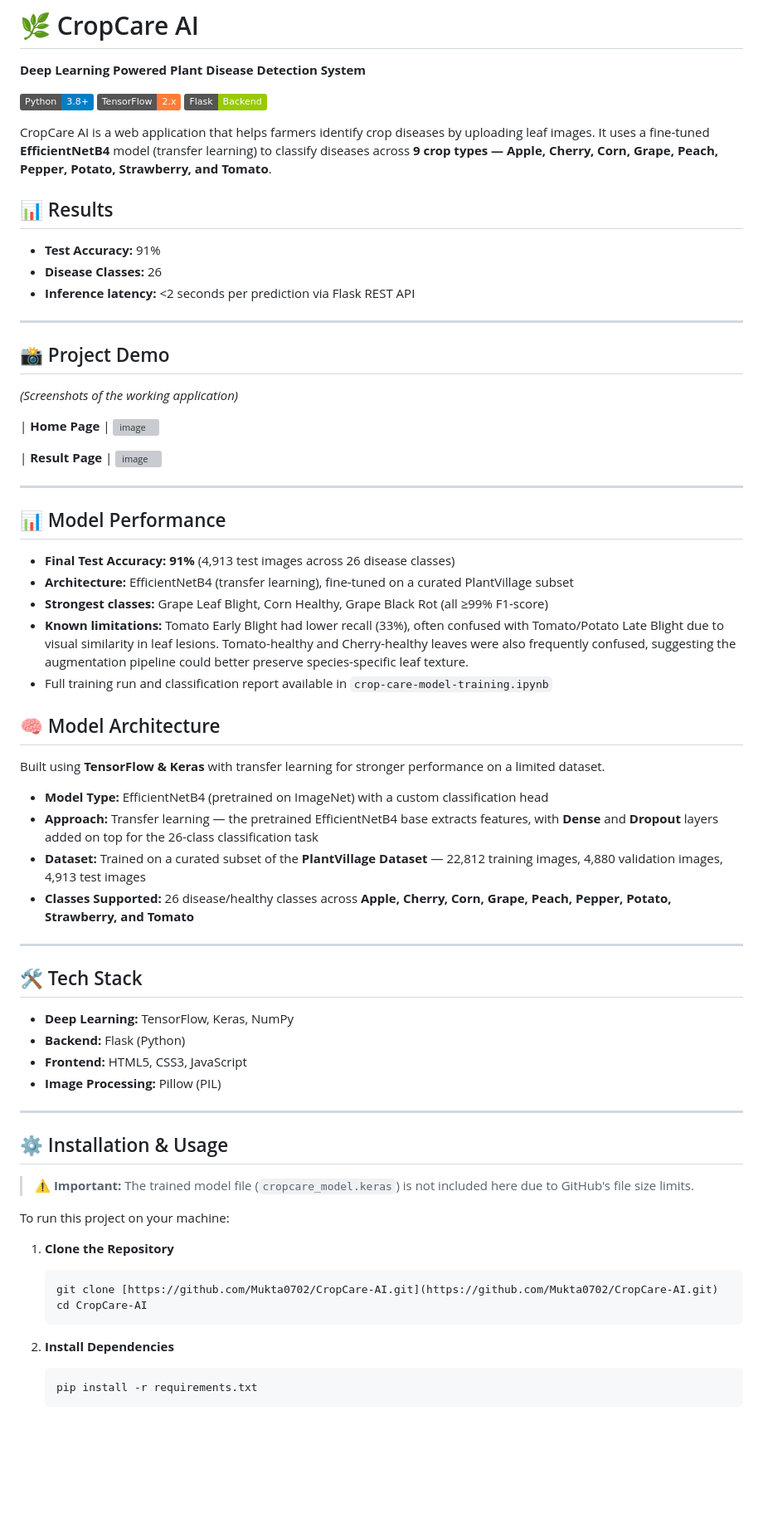
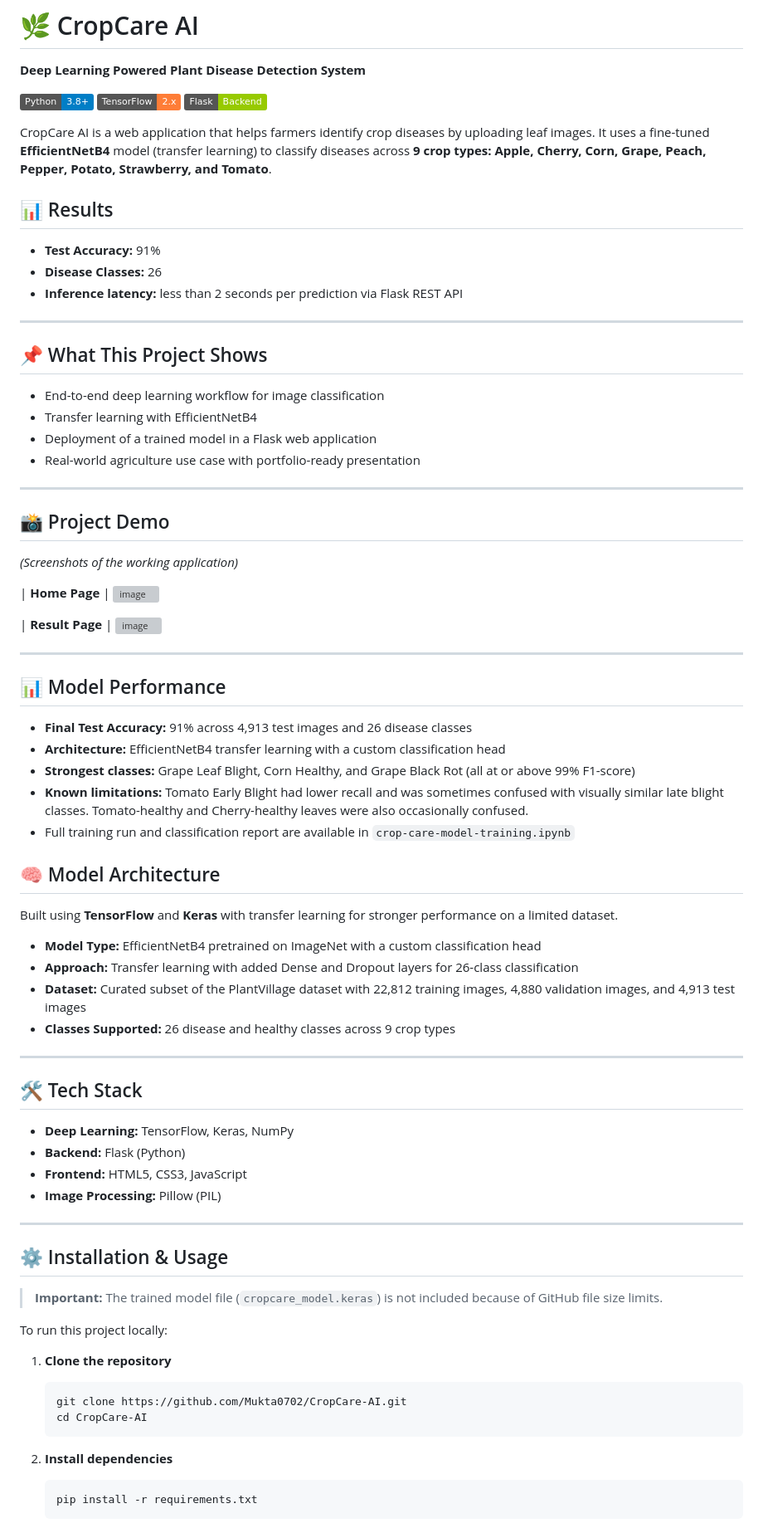
Before and after one commit to Mukta0702/CropCare-AI, a Markdown page: README.md, the part around one of its changes. Shown at 83% size. GitHub-like rendering; badges without logos; blank space fills up the shorter version; grey boxes are pictures that could not be loaded.

Commit message:
Polish CropCare AI README formatting

````diff
--- a/README.md
+++ b/README.md
@@ -5,12 +5,20 @@
 ![TensorFlow](https://img.shields.io/badge/TensorFlow-2.x-orange)
 ![Flask](https://img.shields.io/badge/Flask-Backend-green)
 
-CropCare AI is a web application that helps farmers identify crop diseases by uploading leaf images. It uses a fine-tuned **EfficientNetB4** model (transfer learning) to classify diseases across **9 crop types — Apple, Cherry, Corn, Grape, Peach, Pepper, Potato, Strawberry, and Tomato**.
+CropCare AI is a web application that helps farmers identify crop diseases by uploading leaf images. It uses a fine-tuned **EfficientNetB4** model (transfer learning) to classify diseases across **9 crop types: Apple, Cherry, Corn, Grape, Peach, Pepper, Potato, Strawberry, and Tomato**.
 
 ## 📊 Results
 - **Test Accuracy:** 91%
 - **Disease Classes:** 26
-- **Inference latency:** <2 seconds per prediction via Flask REST API
+- **Inference latency:** less than 2 seconds per prediction via Flask REST API
+
+---
+
+## 📌 What This Project Shows
+- End-to-end deep learning workflow for image classification
+- Transfer learning with EfficientNetB4
+- Deployment of a trained model in a Flask web application
+- Real-world agriculture use case with portfolio-ready presentation
 
 ---
 
@@ -20,51 +28,49 @@ CropCare AI is a web application that helps farmers identify crop diseases by up
 | **Home Page** |
 <img width="1880" height="882" alt="image" src="https://github.com/user-attachments/assets/75b4118b-240f-405d-b07d-22e9f4fe6f6a" />
 
-
 | **Result Page** |
 <img width="1869" height="830" alt="image" src="https://github.com/user-attachments/assets/a40b323b-6af2-4890-9c4f-683a0c661fe1" />
 
 ---
 
 ## 📊 Model Performance
-
-- **Final Test Accuracy: 91%** (4,913 test images across 26 disease classes)
-- **Architecture:** EfficientNetB4 (transfer learning), fine-tuned on a curated PlantVillage subset
-- **Strongest classes:** Grape Leaf Blight, Corn Healthy, Grape Black Rot (all ≥99% F1-score)
-- **Known limitations:** Tomato Early Blight had lower recall (33%), often confused with Tomato/Potato Late Blight due to visual similarity in leaf lesions. Tomato-healthy and Cherry-healthy leaves were also frequently confused, suggesting the augmentation pipeline could better preserve species-specific leaf texture.
-- Full training run and classification report available in `crop-care-model-training.ipynb`
+- **Final Test Accuracy:** 91% across 4,913 test images and 26 disease classes
+- **Architecture:** EfficientNetB4 transfer learning with a custom classification head
+- **Strongest classes:** Grape Leaf Blight, Corn Healthy, and Grape Black Rot (all at or above 99% F1-score)
+- **Known limitations:** Tomato Early Blight had lower recall and was sometimes confused with visually similar late blight classes. Tomato-healthy and Cherry-healthy leaves were also occasionally confused.
+- Full training run and classification report are available in `crop-care-model-training.ipynb`
 
 ## 🧠 Model Architecture
+Built using **TensorFlow** and **Keras** with transfer learning for stronger performance on a limited dataset.
 
-Built using **TensorFlow & Keras** with transfer learning for stronger performance on a limited dataset.
+- **Model Type:** EfficientNetB4 pretrained on ImageNet with a custom classification head
+- **Approach:** Transfer learning with added Dense and Dropout layers for 26-class classification
+- **Dataset:** Curated subset of the PlantVillage dataset with 22,812 training images, 4,880 validation images, and 4,913 test images
+- **Classes Supported:** 26 disease and healthy classes across 9 crop types
 
-* **Model Type:** EfficientNetB4 (pretrained on ImageNet) with a custom classification head
-* **Approach:** Transfer learning — the pretrained EfficientNetB4 base extracts features, with **Dense** and **Dropout** layers added on top for the 26-class classification task
-* **Dataset:** Trained on a curated subset of the **PlantVillage Dataset** — 22,812 training images, 4,880 validation images, 4,913 test images
-* **Classes Supported:** 26 disease/healthy classes across **Apple, Cherry, Corn, Grape, Peach, Pepper, Potato, Strawberry, and Tomato**
 ---
 
 ## 🛠️ Tech Stack
-* **Deep Learning:** TensorFlow, Keras, NumPy
-* **Backend:** Flask (Python)
-* **Frontend:** HTML5, CSS3, JavaScript
-* **Image Processing:** Pillow (PIL)
+- **Deep Learning:** TensorFlow, Keras, NumPy
+- **Backend:** Flask (Python)
+- **Frontend:** HTML5, CSS3, JavaScript
+- **Image Processing:** Pillow (PIL)
 
 ---
 
 ## ⚙️ Installation & Usage
-> **⚠️ Important:** The trained model file (`cropcare_model.keras`) is not included here due to GitHub's file size limits.
+> **Important:** The trained model file (`cropcare_model.keras`) is not included because of GitHub file size limits.
 
-To run this project on your machine:
+To run this project locally:
 
-1.  **Clone the Repository**
-    ```bash
-    git clone [https://github.com/Mukta0702/CropCare-AI.git](https://github.com/Mukta0702/CropCare-AI.git)
-    cd CropCare-AI
-    ```
+1. **Clone the repository**
+   ```bash
+   git clone https://github.com/Mukta0702/CropCare-AI.git
+   cd CropCare-AI
+   ```
 
-2.  **Install Dependencies**
-    ```bash
-    pip install -r requirements.txt
-    ```
+2. **Install dependencies**
+   ```bash
+   pip install -r requirements.txt
+   ```
 
````
Also changed, not shown: other parts of README.md (+13 -14 lines).
